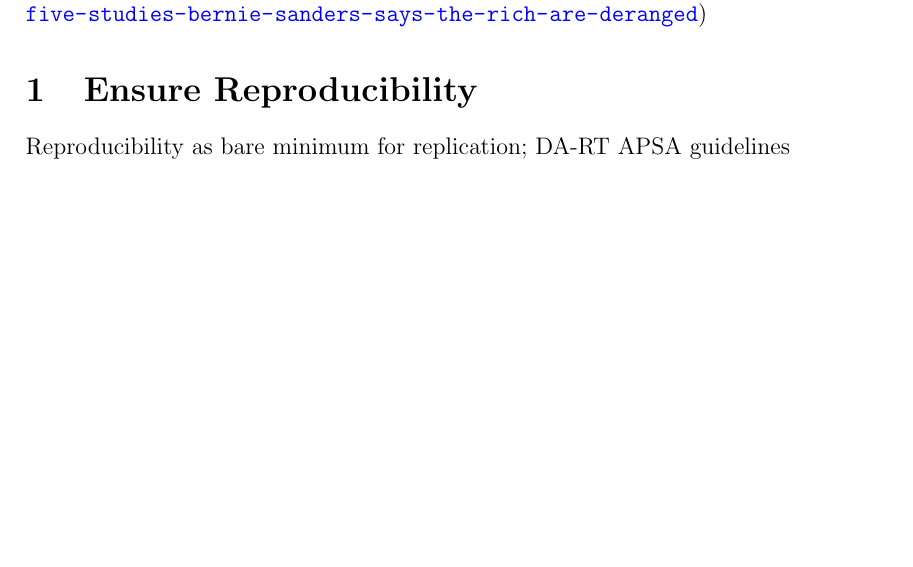
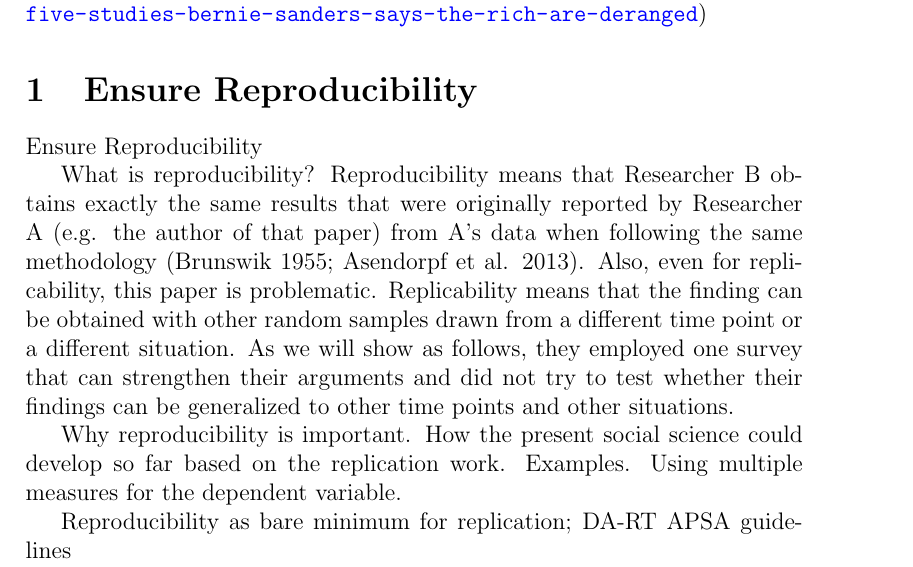
Before and after one commit to fsolt/meritocracy-rep, a LaTeX paper (doc/paper/avoid.tex, which reads doc/paper/01_ensure_reproducibility.tex): part of page 2 of 12, cut so that both start at the same text, the shorter picture padded with empty space. Compiled offline with pdfLaTeX.

Commit message:
Update 01_ensure_reproducibility.tex

```diff
--- a/doc/paper/01_ensure_reproducibility.tex
+++ b/doc/paper/01_ensure_reproducibility.tex
@@ -3,6 +3,15 @@
 % this: Author (2016).
 
 \section{Ensure Reproducibility}
+
+Ensure Reproducibility
+
+What is reproducibility? Reproducibility means that Researcher B obtains exactly the same results that were originally reported by Researcher A (e.g. the author of that paper) from A’s data when following the same methodology (Brunswik 1955; Asendorpf et al. 2013).
+Also, even for replicability, this paper is problematic. Replicability means that the finding can be obtained with other random samples drawn from a different time point or a different situation. As we will show as follows, they employed one survey that can strengthen their arguments and did not try to test whether their findings can be generalized to other time points and other situations.
+
+Why reproducibility is important.
+How the present social science could develop so far based on the replication work. Examples.
+Using multiple measures for the dependent variable.
 
 Reproducibility as bare minimum for replication; DA-RT APSA guidelines
 
```
